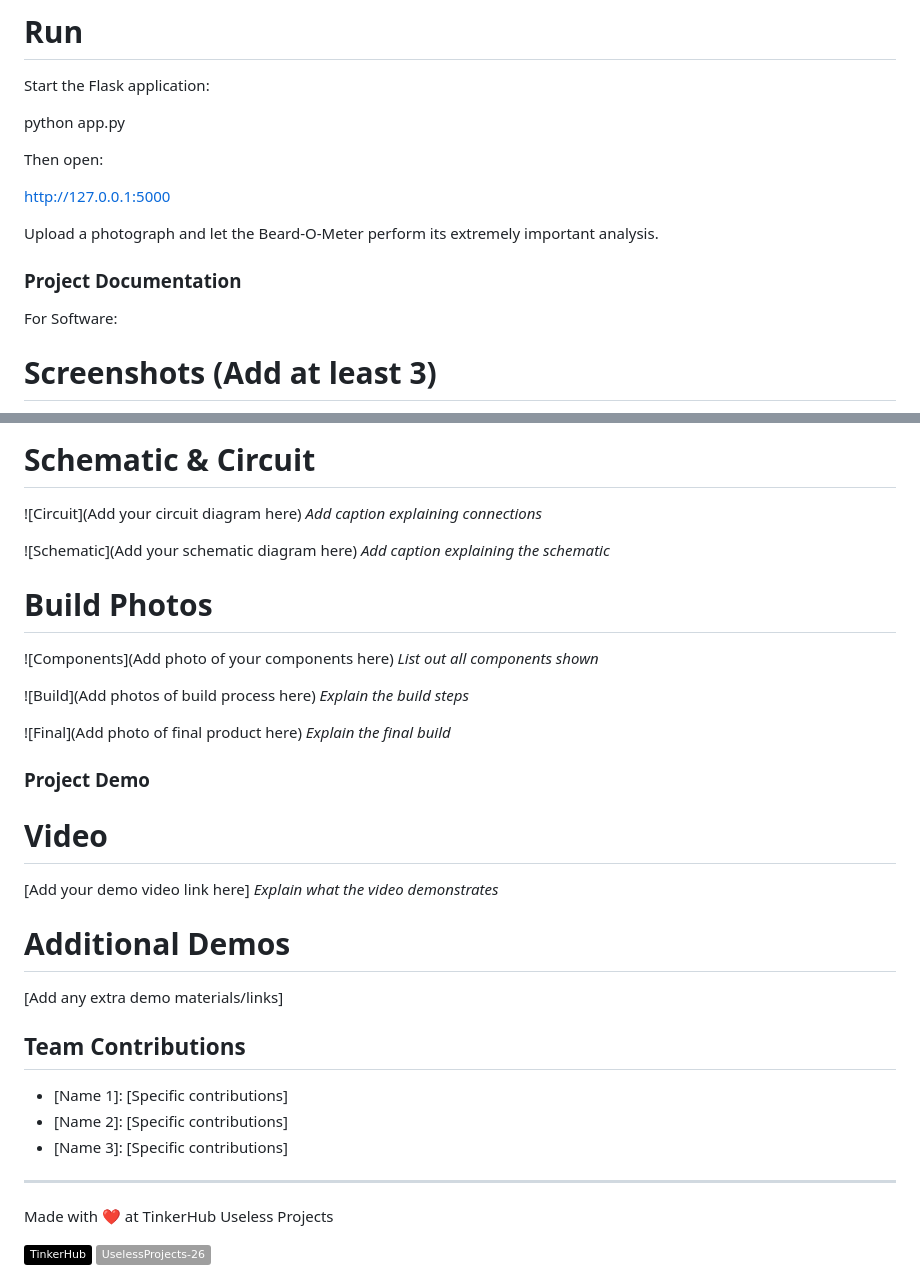
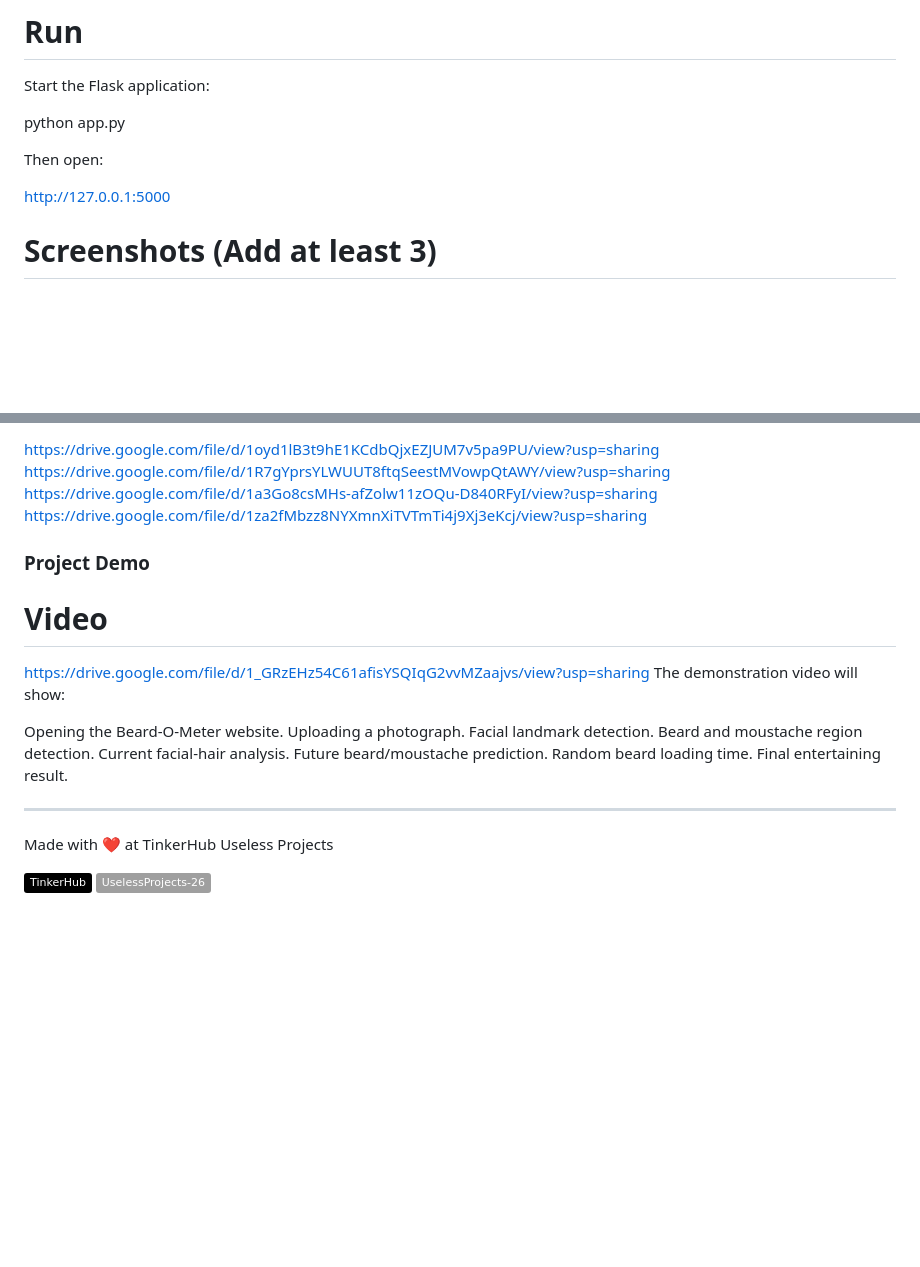
Before and after one commit to sathyajithkm/thaadeem-meesheem-indoooo, a Markdown page: README.md, 2 parts joined by grey strips. Drawn GitHub-style; badges without logos; blank space fills up the shorter version.

Commit message:
Revise README to streamline project documentation
Removed sections about project documentation, hardware, and team contributions. Added links to screenshots and video demos.

```diff
--- a/README.md
+++ b/README.md
@@ -114,9 +114,6 @@ Then open:
 
 http://127.0.0.1:5000
 
-Upload a photograph and let the Beard-O-Meter perform its extremely important analysis.
 
-### Project Documentation
-For Software:
 
 # Screenshots (Add at least 3)
@@ -138,32 +120,25 @@ For Hardware:
-# Schematic & Circuit
-![Circuit](Add your circuit diagram here)
-*Add caption explaining connections*
-
-![Schematic](Add your schematic diagram here)
-*Add caption explaining the schematic*
-
-# Build Photos
-![Components](Add photo of your components here)
-*List out all components shown*
-
-![Build](Add photos of build process here)
-*Explain the build steps*
-
-![Final](Add photo of final product here)
-*Explain the final build*
+https://drive.google.com/file/d/1oyd1lB3t9hE1KCdbQjxEZJUM7v5pa9PU/view?usp=sharing
+https://drive.google.com/file/d/1R7gYprsYLWUUT8ftqSeestMVowpQtAWY/view?usp=sharing
+https://drive.google.com/file/d/1a3Go8csMHs-afZolw11zOQu-D840RFyI/view?usp=sharing
+https://drive.google.com/file/d/1za2fMbzz8NYXmnXiTVTmTi4j9Xj3eKcj/view?usp=sharing
 
 ### Project Demo
 # Video
-[Add your demo video link here]
-*Explain what the video demonstrates*
+https://drive.google.com/file/d/1_GRzEHz54C61afisYSQIqG2vvMZaajvs/view?usp=sharing
+The demonstration video will show:
 
-# Additional Demos
-[Add any extra demo materials/links]
 
-## Team Contributions
-- [Name 1]: [Specific contributions]
-- [Name 2]: [Specific contributions]
-- [Name 3]: [Specific contributions]
+Opening the Beard-O-Meter website.
+Uploading a photograph.
+Facial landmark detection.
+Beard and moustache region detection.
+Current facial-hair analysis.
+Future beard/moustache prediction.
+Random beard loading time.
+Final entertaining result.
+
+
+
 
 ---
 Made with ❤️ at TinkerHub Useless Projects
```
Also changed, not shown: other parts of README.md (+0 -15 lines).
